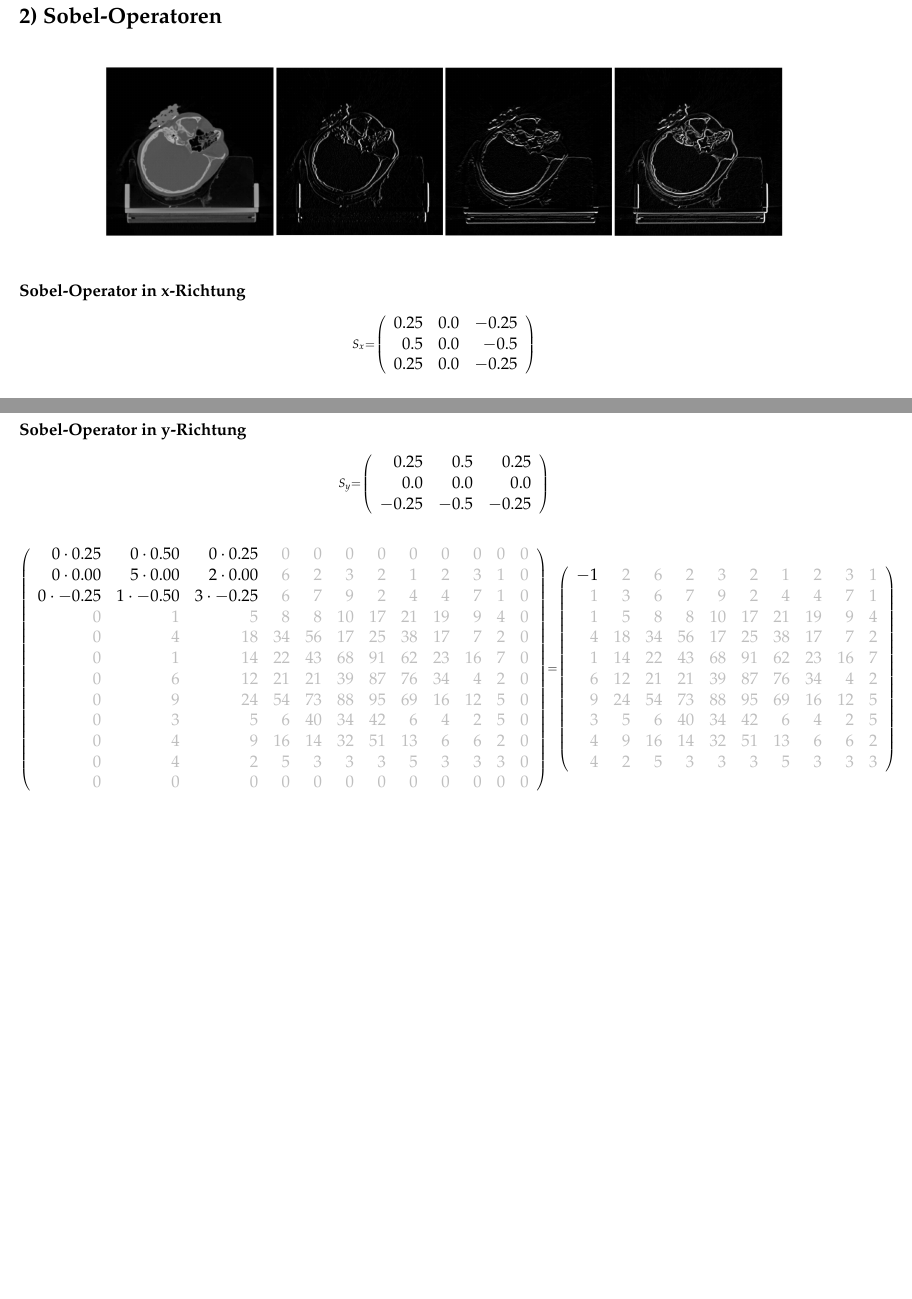
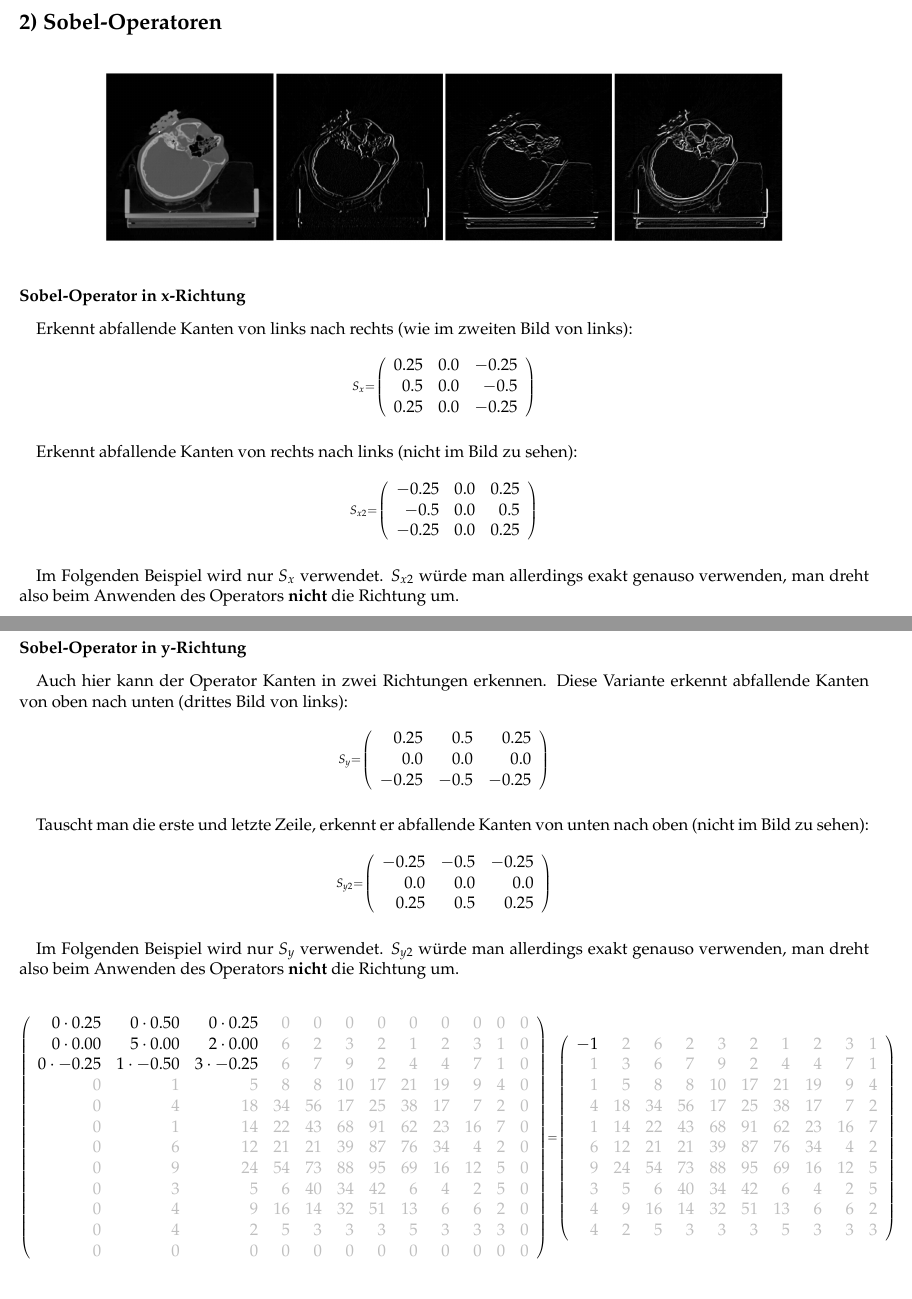
Before and after one commit to burknator/medizintechnik, a LaTeX document (Sobel-Operator/Sobel-Operator.tex): two parts of pages 3 and 5 of 8 before the commit and two parts of pages 3 and 6 of 9 after it, joined at a grey line, cut so that both start at the same text, the shorter picture padded with empty space. The pictures show the PDF file Sobel-Operator/Sobel-Operator.pdf that the author committed with the source.

Commit message:
Führe Änderungen wie im Tutorium besprochen durch

```diff
--- a/Sobel-Operator/Sobel-Operator.tex
+++ b/Sobel-Operator/Sobel-Operator.tex
@@ -307,6 +307,10 @@ S.12)
     \[\scriptstyle base\_averaged =  \def\g{\color{lightgray}}\left(\begin{array}{rrrrrrrrrr}1 & 3 & 3 & 4 & 3 & 2 & 2 & 2 & 2 & 1\\2 & 4 & 5 & 7 & 7 & 8 & 8 & 8 & 6 & 3\\4 & 9 & 16 & 17 & 17 & 16 & 16 & 14 & 8 & 3\\5 & 12 & 23 & 30 & 37 & 39 & 35 & 24 & 12 & 5\\6 & 15 & 27 & 36 & 50 & 56 & 50 & 31 & 12 & 4\\7 & 18 & 32 & 48 & 67 & 75 & 61 & 35 & 13 & 5\\7 & 16 & 28 & 42 & 58 & 60 & 48 & 25 & 9 & 3\\6 & 14 & 27 & 40 & 52 & 48 & 34 & 15 & 6 & 4\\3 & 6 & 11 & 17 & 25 & 21 & 15 & 5 & 4 & 2\\2 & 4 & 5 & 8 & 12 & 12 & 9 & 4 & 3 & 2\end{array}\right)\]
 
 
+    \newpage
+    \paragraph{}
+    Nach Grauwertspreizung:
+
     \[\scriptstyle base\_averaged\_spread =  \def\g{\color{lightgray}}\left(\begin{array}{rrrrrrrrrr}0 & 5 & 6 & 8 & 5 & 4 & 2 & 4 & 3 & 0\\2 & 10 & 14 & 18 & 19 & 22 & 23 & 23 & 15 & 5\\8 & 26 & 51 & 55 & 54 & 50 & 52 & 44 & 23 & 7\\12 & 37 & 75 & 98 & 124 & 129 & 116 & 77 & 36 & 13\\17 & 46 & 88 & 119 & 167 & 188 & 169 & 102 & 39 & 10\\21 & 58 & 104 & 160 & 227 & 254 & 207 & 115 & 41 & 13\\18 & 49 & 94 & 140 & 194 & 201 & 160 & 81 & 28 & 7\\16 & 46 & 88 & 132 & 175 & 160 & 111 & 47 & 18 & 8\\6 & 16 & 34 & 54 & 81 & 68 & 47 & 14 & 9 & 4\\3 & 11 & 15 & 24 & 36 & 37 & 27 & 10 & 5 & 1\end{array}\right)\]
 
 
@@ -324,8 +328,18 @@ S.12)
 \subsubsection*{Sobel-Operator in
 x-Richtung}\label{sobel-operator-in-x-richtung}}
 
+    \paragraph{}
+    Erkennt abfallende Kanten von links nach rechts (wie im zweiten Bild von links):
+
     \[\scriptstyle S_x =  \def\g{\color{lightgray}}\left(\begin{array}{rrr}0.25 & 0.0 & -0.25\\0.5 & 0.0 & -0.5\\0.25 & 0.0 & -0.25\end{array}\right)\]
 
+    \paragraph{}
+    Erkennt abfallende Kanten von rechts nach links (nicht im Bild zu sehen):
+
+    \[\scriptstyle S_{x2} =  \def\g{\color{lightgray}}\left(\begin{array}{rrr}-0.25 & 0.0 & 0.25\\-0.5 & 0.0 & 0.5\\-0.25 & 0.0 & 0.25\end{array}\right)\]
+
+    \paragraph{}
+    Im Folgenden Beispiel wird nur $S_x$ verwendet. $S_{x2}$ würde man allerdings exakt genauso verwenden, man dreht also beim Anwenden des Operators \textbf{nicht} die Richtung um.
 
     \[\scriptstyle \def\g{\color{lightgray}}\left(\begin{array}{rrrrrrrrrrrr}0\cdot 0.25 & 0\cdot 0.00 & 0\cdot -0.25 & \g{0} & \g{0} & \g{0} & \g{0} & \g{0} & \g{0} & \g{0} & \g{0} & \g{0}\\0\cdot 0.50 & 5\cdot 0.00 & 2\cdot -0.50 & \g{6} & \g{2} & \g{3} & \g{2} & \g{1} & \g{2} & \g{3} & \g{1} & \g{0}\\0\cdot 0.25 & 1\cdot 0.00 & 3\cdot -0.25 & \g{6} & \g{7} & \g{9} & \g{2} & \g{4} & \g{4} & \g{7} & \g{1} & \g{0}\\\g{0} & \g{1} & \g{5} & \g{8} & \g{8} & \g{10} & \g{17} & \g{21} & \g{19} & \g{9} & \g{4} & \g{0}\\\g{0} & \g{4} & \g{18} & \g{34} & \g{56} & \g{17} & \g{25} & \g{38} & \g{17} & \g{7} & \g{2} & \g{0}\\\g{0} & \g{1} & \g{14} & \g{22} & \g{43} & \g{68} & \g{91} & \g{62} & \g{23} & \g{16} & \g{7} & \g{0}\\\g{0} & \g{6} & \g{12} & \g{21} & \g{21} & \g{39} & \g{87} & \g{76} & \g{34} & \g{4} & \g{2} & \g{0}\\\g{0} & \g{9} & \g{24} & \g{54} & \g{73} & \g{88} & \g{95} & \g{69} & \g{16} & \g{12} & \g{5} & \g{0}\\\g{0} & \g{3} & \g{5} & \g{6} & \g{40} & \g{34} & \g{42} & \g{6} & \g{4} & \g{2} & \g{5} & \g{0}\\\g{0} & \g{4} & \g{9} & \g{16} & \g{14} & \g{32} & \g{51} & \g{13} & \g{6} & \g{6} & \g{2} & \g{0}\\\g{0} & \g{4} & \g{2} & \g{5} & \g{3} & \g{3} & \g{3} & \g{5} & \g{3} & \g{3} & \g{3} & \g{0}\\\g{0} & \g{0} & \g{0} & \g{0} & \g{0} & \g{0} & \g{0} & \g{0} & \g{0} & \g{0} & \g{0} & \g{0}\end{array}\right)=\left(\begin{array}{rrrrrrrrrrrr}-2 & \g{2} & \g{6} & \g{2} & \g{3} & \g{2} & \g{1} & \g{2} & \g{3} & \g{1}\\\g{1} & \g{3} & \g{6} & \g{7} & \g{9} & \g{2} & \g{4} & \g{4} & \g{7} & \g{1}\\\g{1} & \g{5} & \g{8} & \g{8} & \g{10} & \g{17} & \g{21} & \g{19} & \g{9} & \g{4}\\\g{4} & \g{18} & \g{34} & \g{56} & \g{17} & \g{25} & \g{38} & \g{17} & \g{7} & \g{2}\\\g{1} & \g{14} & \g{22} & \g{43} & \g{68} & \g{91} & \g{62} & \g{23} & \g{16} & \g{7}\\\g{6} & \g{12} & \g{21} & \g{21} & \g{39} & \g{87} & \g{76} & \g{34} & \g{4} & \g{2}\\\g{9} & \g{24} & \g{54} & \g{73} & \g{88} & \g{95} & \g{69} & \g{16} & \g{12} & \g{5}\\\g{3} & \g{5} & \g{6} & \g{40} & \g{34} & \g{42} & \g{6} & \g{4} & \g{2} & \g{5}\\\g{4} & \g{9} & \g{16} & \g{14} & \g{32} & \g{51} & \g{13} & \g{6} & \g{6} & \g{2}\\\g{4} & \g{2} & \g{5} & \g{3} & \g{3} & \g{3} & \g{5} & \g{3} & \g{3} & \g{3}\end{array}\right)\]
 
@@ -338,17 +352,25 @@ x-Richtung}\label{sobel-operator-in-x-richtung}}
 
     \[\scriptstyle x =  \def\g{\color{lightgray}}\left(\begin{array}{rrrrrrrrrr}-2 & -2 & -1 & 1 & 1 & 2 & 0 & -2 & 1 & 3\\-3 & -4 & -3 & -1 & 0 & 0 & -2 & 1 & 6 & 6\\-8 & -12 & -12 & 2 & 4 & -10 & 0 & 13 & 12 & 8\\-14 & -22 & -27 & -4 & 1 & -12 & 20 & 30 & 15 & 10\\-14 & -22 & -26 & -23 & -33 & -12 & 49 & 49 & 20 & 11\\-16 & -24 & -24 & -29 & -50 & -12 & 63 & 62 & 23 & 9\\-16 & -27 & -36 & -28 & -28 & 7 & 62 & 48 & 13 & 8\\-11 & -16 & -31 & -26 & -16 & 24 & 50 & 18 & 3 & 6\\-6 & -7 & -12 & -14 & -19 & 16 & 32 & 5 & 2 & 4\\-3 & -4 & -2 & -3 & -9 & 4 & 11 & 3 & 1 & 3\end{array}\right)\]
 
-
     \[\scriptstyle x\_spread =  \def\g{\color{lightgray}}\left(\begin{array}{rrrrrrrrrr}109 & 109 & 111 & 114 & 116 & 118 & 112 & 109 & 116 & 120\\106 & 103 & 107 & 110 & 113 & 113 & 109 & 115 & 125 & 127\\95 & 85 & 86 & 118 & 123 & 92 & 114 & 142 & 140 & 131\\82 & 64 & 52 & 105 & 116 & 87 & 159 & 180 & 147 & 135\\80 & 64 & 54 & 61 & 40 & 87 & 223 & 222 & 157 & 137\\78 & 59 & 59 & 48 & 0 & 85 & 254 & 251 & 164 & 133\\76 & 52 & 33 & 49 & 50 & 129 & 252 & 219 & 142 & 130\\89 & 78 & 44 & 54 & 78 & 165 & 224 & 153 & 120 & 125\\99 & 97 & 87 & 80 & 70 & 148 & 184 & 124 & 117 & 122\\106 & 105 & 109 & 106 & 92 & 121 & 138 & 119 & 115 & 119\end{array}\right)\]
-
 
 \newpage
     \hypertarget{sobel-operator-in-y-richtung}{%
 \subsubsection*{Sobel-Operator in
 y-Richtung}\label{sobel-operator-in-y-richtung}}
 
+    \paragraph{}
+    Auch hier kann der Operator Kanten in zwei Richtungen erkennen. Diese Variante erkennt abfallende Kanten von oben nach unten (drittes Bild von links):
+
     \[\scriptstyle S_y =  \def\g{\color{lightgray}}\left(\begin{array}{rrr}0.25 & 0.5 & 0.25\\0.0 & 0.0 & 0.0\\-0.25 & -0.5 & -0.25\end{array}\right)\]
 
+    \paragraph{}
+    Tauscht man die erste und letzte Zeile, erkennt er abfallende Kanten von unten nach oben (nicht im Bild zu sehen):
+
+    \[\scriptstyle S_{y2} =  \def\g{\color{lightgray}}\left(\begin{array}{rrr}-0.25 & -0.5 & -0.25\\0.0 & 0.0 & 0.0\\0.25 & 0.5 & 0.25\end{array}\right)\]
+
+    \paragraph{}
+    Im Folgenden Beispiel wird nur $S_y$ verwendet. $S_{y2}$ würde man allerdings exakt genauso verwenden, man dreht also beim Anwenden des Operators \textbf{nicht} die Richtung um.
 
     \[\scriptstyle \def\g{\color{lightgray}}\left(\begin{array}{rrrrrrrrrrrr}0\cdot 0.25 & 0\cdot 0.50 & 0\cdot 0.25 & \g{0} & \g{0} & \g{0} & \g{0} & \g{0} & \g{0} & \g{0} & \g{0} & \g{0}\\0\cdot 0.00 & 5\cdot 0.00 & 2\cdot 0.00 & \g{6} & \g{2} & \g{3} & \g{2} & \g{1} & \g{2} & \g{3} & \g{1} & \g{0}\\0\cdot -0.25 & 1\cdot -0.50 & 3\cdot -0.25 & \g{6} & \g{7} & \g{9} & \g{2} & \g{4} & \g{4} & \g{7} & \g{1} & \g{0}\\\g{0} & \g{1} & \g{5} & \g{8} & \g{8} & \g{10} & \g{17} & \g{21} & \g{19} & \g{9} & \g{4} & \g{0}\\\g{0} & \g{4} & \g{18} & \g{34} & \g{56} & \g{17} & \g{25} & \g{38} & \g{17} & \g{7} & \g{2} & \g{0}\\\g{0} & \g{1} & \g{14} & \g{22} & \g{43} & \g{68} & \g{91} & \g{62} & \g{23} & \g{16} & \g{7} & \g{0}\\\g{0} & \g{6} & \g{12} & \g{21} & \g{21} & \g{39} & \g{87} & \g{76} & \g{34} & \g{4} & \g{2} & \g{0}\\\g{0} & \g{9} & \g{24} & \g{54} & \g{73} & \g{88} & \g{95} & \g{69} & \g{16} & \g{12} & \g{5} & \g{0}\\\g{0} & \g{3} & \g{5} & \g{6} & \g{40} & \g{34} & \g{42} & \g{6} & \g{4} & \g{2} & \g{5} & \g{0}\\\g{0} & \g{4} & \g{9} & \g{16} & \g{14} & \g{32} & \g{51} & \g{13} & \g{6} & \g{6} & \g{2} & \g{0}\\\g{0} & \g{4} & \g{2} & \g{5} & \g{3} & \g{3} & \g{3} & \g{5} & \g{3} & \g{3} & \g{3} & \g{0}\\\g{0} & \g{0} & \g{0} & \g{0} & \g{0} & \g{0} & \g{0} & \g{0} & \g{0} & \g{0} & \g{0} & \g{0}\end{array}\right)=\left(\begin{array}{rrrrrrrrrrrr}-1 & \g{2} & \g{6} & \g{2} & \g{3} & \g{2} & \g{1} & \g{2} & \g{3} & \g{1}\\\g{1} & \g{3} & \g{6} & \g{7} & \g{9} & \g{2} & \g{4} & \g{4} & \g{7} & \g{1}\\\g{1} & \g{5} & \g{8} & \g{8} & \g{10} & \g{17} & \g{21} & \g{19} & \g{9} & \g{4}\\\g{4} & \g{18} & \g{34} & \g{56} & \g{17} & \g{25} & \g{38} & \g{17} & \g{7} & \g{2}\\\g{1} & \g{14} & \g{22} & \g{43} & \g{68} & \g{91} & \g{62} & \g{23} & \g{16} & \g{7}\\\g{6} & \g{12} & \g{21} & \g{21} & \g{39} & \g{87} & \g{76} & \g{34} & \g{4} & \g{2}\\\g{9} & \g{24} & \g{54} & \g{73} & \g{88} & \g{95} & \g{69} & \g{16} & \g{12} & \g{5}\\\g{3} & \g{5} & \g{6} & \g{40} & \g{34} & \g{42} & \g{6} & \g{4} & \g{2} & \g{5}\\\g{4} & \g{9} & \g{16} & \g{14} & \g{32} & \g{51} & \g{13} & \g{6} & \g{6} & \g{2}\\\g{4} & \g{2} & \g{5} & \g{3} & \g{3} & \g{3} & \g{5} & \g{3} & \g{3} & \g{3}\end{array}\right)\]
 
```
Also changed, not shown: Sobel-Operator/Sobel-Operator.pdf, Sobel-Operator/Sobel-Operator.tex (3 more changed lines).
